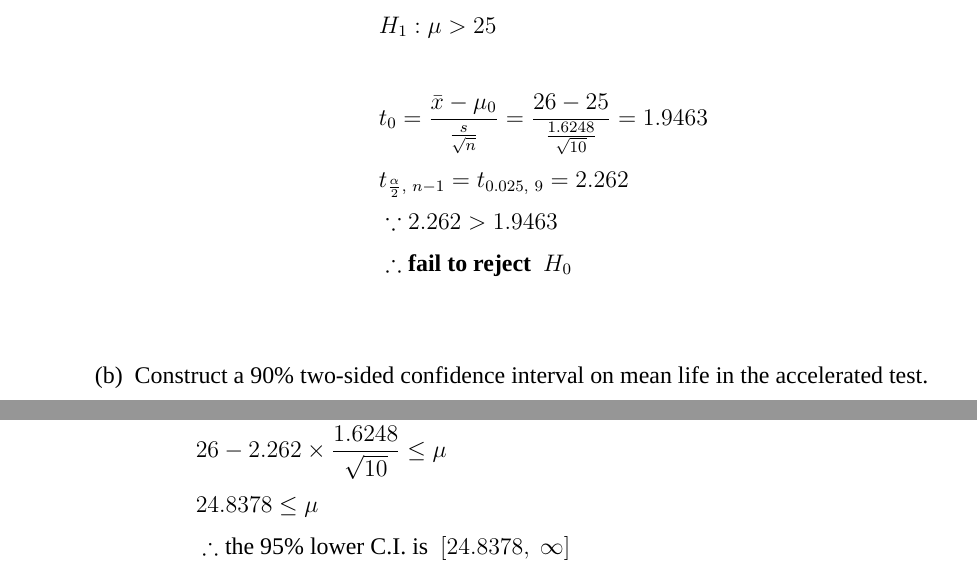
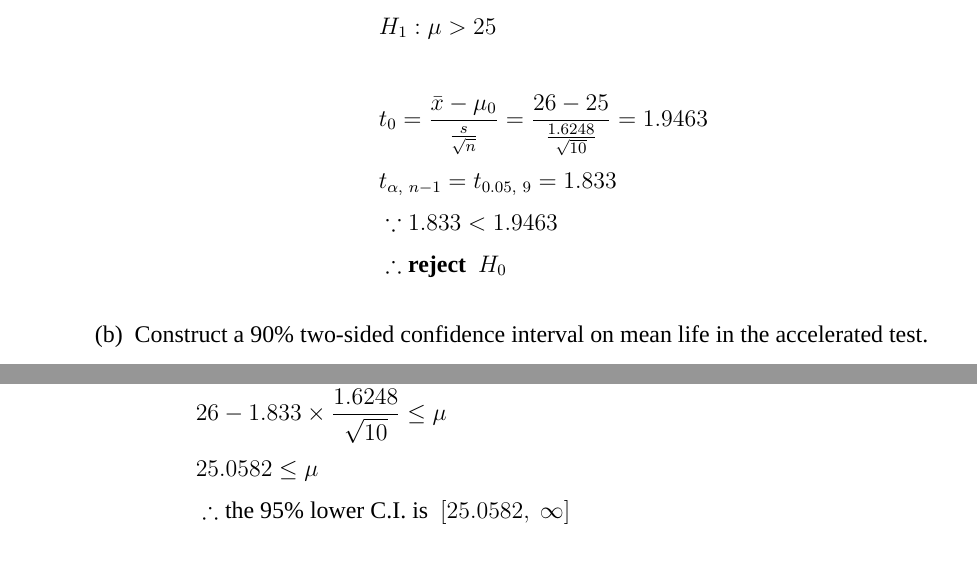
Before and after one commit to pcchiu03/24Spring-Quality_Control, a LaTeX document (tex/QC_HW3/main.tex, which reads tex/QC_HW3/contents/Q2.tex): two parts of page 2 of 2, joined at a grey line, cut so that both start at the same text. Compiled offline with XeLaTeX; a missing font is replaced by an installed copy or a similar font.

Commit message:
Update QC_HW3
Signed-off-by: Steven Chiu <155209736+pcchiu03@users.noreply.github.com>

```diff
--- a/tex/QC_HW3/contents/Q2.tex
+++ b/tex/QC_HW3/contents/Q2.tex
@@ -8,9 +8,9 @@ The service life of a battery used in a cardiac pacemaker is assumed to be norma
             &H_1: \mu > 25 \\
             & \\
             &t_0 = \frac{\Bar{x} - \mu_0}{\frac{s}{\sqrt{n}}} = \frac{26 - 25}{\frac{1.6248}{\sqrt{10}}} = 1.9463 \\
-            &t_{\frac{\alpha}{2}, \ n-1} = t_{0.025, \ 9} = 2.262 \\
-            &\because 2.262 > 1.9463\\
-            &\therefore \textbf{fail to reject } \ H_0 \\
+            &t_{\alpha, \ n-1} = t_{0.05, \ 9} = 1.833 \\
+            &\because 1.833 < 1.9463\\
+            &\therefore \textbf{reject } \ H_0
         \end{align*}
 
     \item Construct a 90\% two-sided confidence interval on mean life in the accelerated test.
@@ -18,16 +18,16 @@ The service life of a battery used in a cardiac pacemaker is assumed to be norma
             &\Bar{x} - t_{\frac{\alpha}{2}, \ n-1} \times \frac{s}{\sqrt{n}} \leq \mu \leq \Bar{x} + t_{\frac{\alpha}{2}, \ n-1} \times \frac{s}{\sqrt{n}} \\
             &26 - 1.833 \times \frac{1.6248}{\sqrt{10}} \leq \mu \leq 26 + 1.833 \times \frac{1.6248}{\sqrt{10}} \\
             &25.0582 \leq \mu \leq 26.9418 \\
-            &\therefore \text{the 90\% C.I. is } \ [25.0582, \ 26.9418]\\
+            &\therefore \text{the 90\% C.I. is } \ [25.0582, \ 26.9418]
         \end{align*}
 
     \item Construct a 95\% lower confidence interval on mean battery life. Why would the manufacturer be interested in a one-sided confidence interval?
         \begin{align*}
-            &\Bar{x} - t_{\frac{\alpha}{2}, \ n-1} \times \frac{s}{\sqrt{n}} \leq \mu \\
-            &26 - 2.262 \times \frac{1.6248}{\sqrt{10}} \leq \mu \\
-            &24.8378 \leq \mu \\
-            &\therefore \text{the 95\% lower C.I. is } \ [24.8378, \ \infty]\\
-            &\text{that means only if } \  \mu < 24.8378 \ \text{, then they need to inspect their process.}
+            &\Bar{x} - t_{\alpha, \ n-1} \times \frac{s}{\sqrt{n}} \leq \mu \\
+            &26 - 1.833 \times \frac{1.6248}{\sqrt{10}} \leq \mu \\
+            &25.0582 \leq \mu \\
+            &\therefore \text{the 95\% lower C.I. is } \ [25.0582, \ \infty]\\
+            &\text{that means only if } \  \mu < 25.0582 \ \text{, then they need to inspect their process.}
         \end{align*}
 
 \end{enumerate}
```
Also changed, not shown: tex/QC_HW3/contents/Q1.tex (+5 -2 lines).
